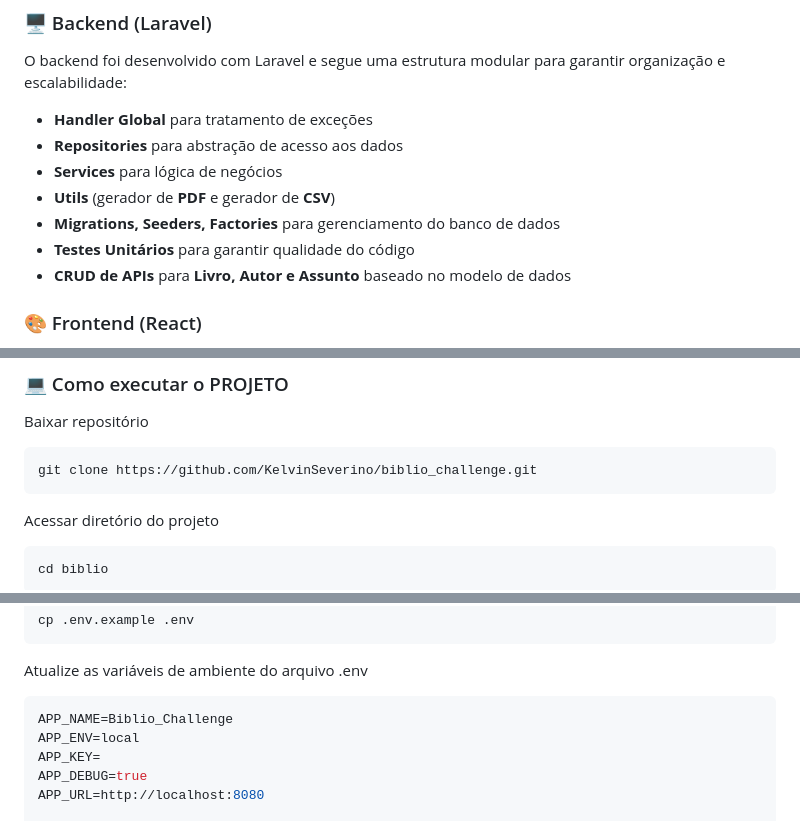
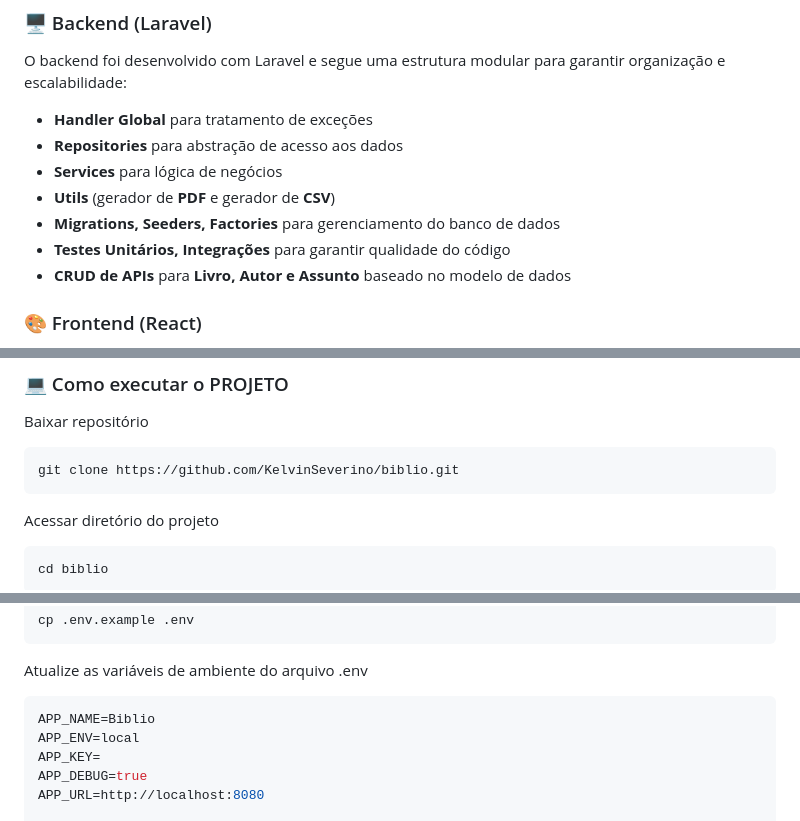
Before and after one commit to KelvinSeverino/biblio, a Markdown page: README.md, 3 parts joined by grey strips. Drawn GitHub-style.

Commit message:
docs: update readme

````diff
--- a/README.md
+++ b/README.md
@@ -17,7 +17,7 @@ O backend foi desenvolvido com Laravel e segue uma estrutura modular para garant
 - **Services** para lógica de negócios
 - **Utils** (gerador de **PDF** e gerador de **CSV**)
 - **Migrations, Seeders, Factories** para gerenciamento do banco de dados
-- **Testes Unitários** para garantir qualidade do código
+- **Testes Unitários, Integrações** para garantir qualidade do código
 - **CRUD de APIs** para **Livro, Autor e Assunto** baseado no modelo de dados
 
 ### 🎨 Frontend (React)
@@ -37,7 +37,7 @@ Antes de começar, verifique se você atendeu aos seguintes requisitos:
 
 Baixar repositório
 ```sh
-git clone https://github.com/KelvinSeverino/biblio_challenge.git
+git clone https://github.com/KelvinSeverino/biblio.git
 ```
 
 Acessar diretório do projeto
@@ -57,7 +57,7 @@ cp .env.example .env
 
 Atualize as variáveis de ambiente do arquivo .env
 ```sh
-APP_NAME=Biblio_Challenge
+APP_NAME=Biblio
 APP_ENV=local
 APP_KEY=
 APP_DEBUG=true
````
